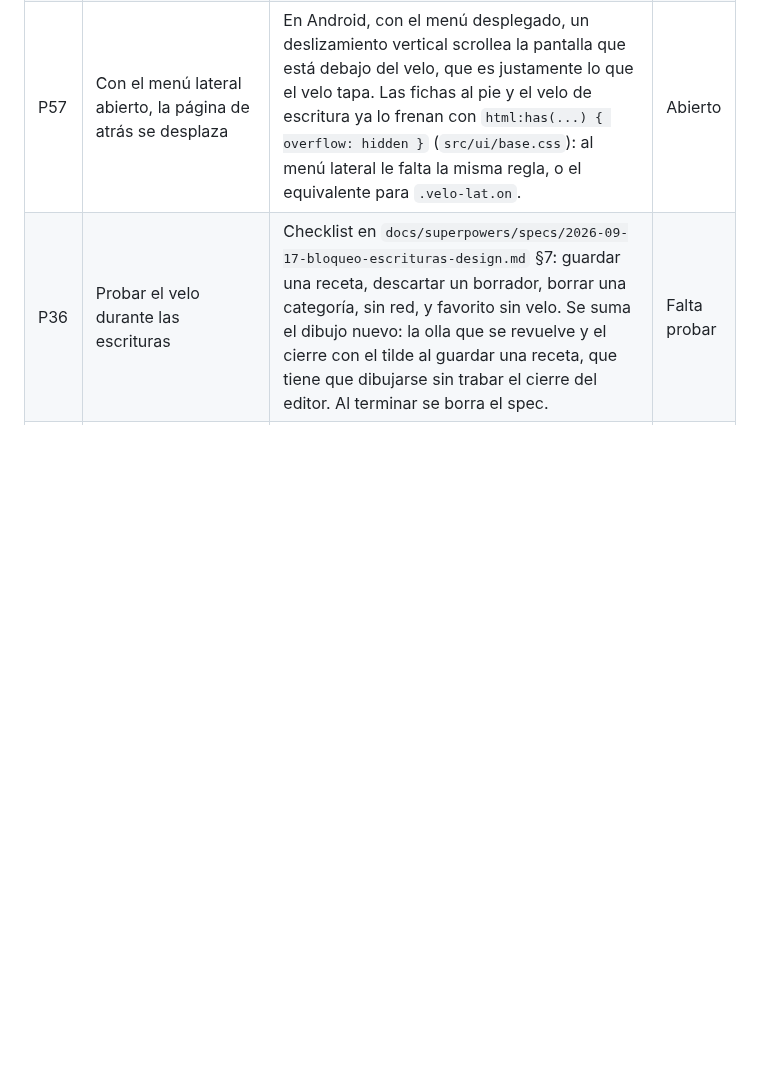
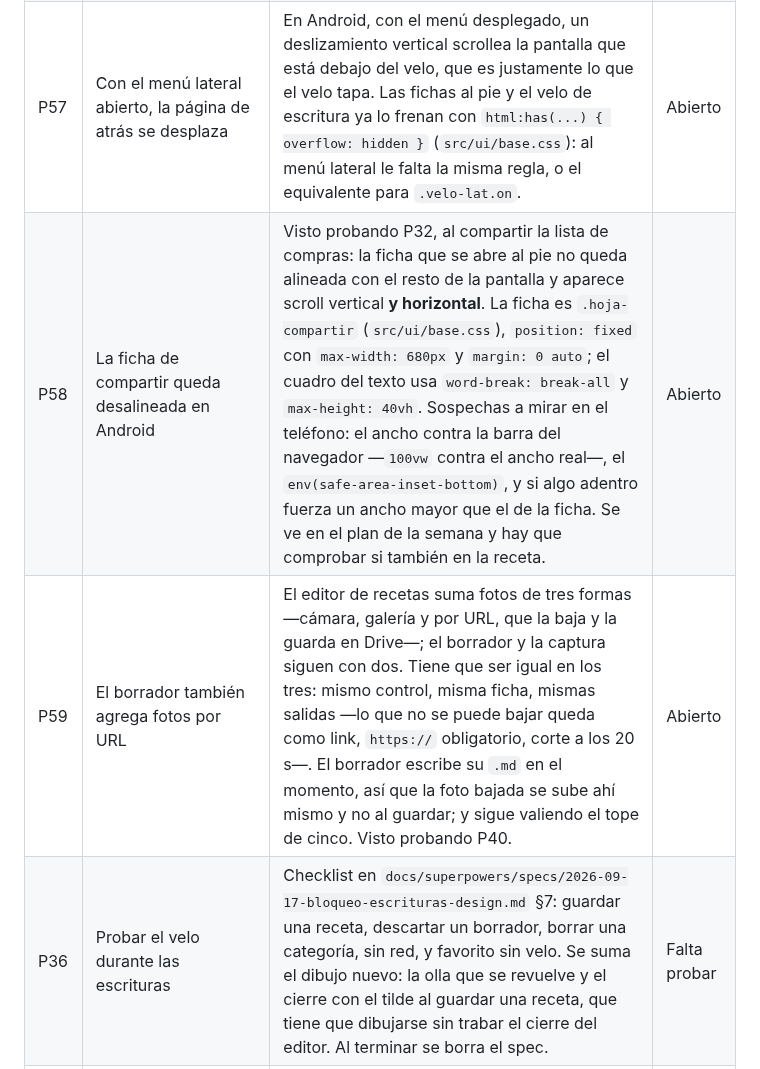
Before and after one commit to alelarre/recetario, a Markdown page: BACKLOG.md, the part around the change. Rendered like a GitHub page; blank space fills up the shorter version.

Commit message:
Backlog: la ficha de compartir en Android, y fotos por URL en el borrador
Co-Authored-By: Claude Opus 5 (1M context) <noreply@anthropic.com>

```diff
--- a/BACKLOG.md
+++ b/BACKLOG.md
@@ -16,6 +16,8 @@ probar; una que quedó a medias vuelve a `Abierto`.
 | P55 | Las pantallas del menú lateral muestran la hamburguesa, no el volver | El menú lateral llega al Recetario, a Borradores, al plan de la semana y a Ajustes, pero el encabezado sólo dibuja la hamburguesa en algunas: *Nueva receta* y el *plan de la semana* muestran el volver. Las que están en el menú tienen que abrirlo desde su encabezado; el volver queda para las que se entra desde otra pantalla. `PANTALLAS_CON_MENU` (`src/main.ts:2592`) ya lista cuáles son —el plan está ahí, así que el gesto sí lo abre pero el botón no—; revisar qué hace cada pantalla con `encabezado({ izquierda })` y si *Nueva receta* tiene que estar en esa lista. | Abierto |
 | P56 | La lista de compras se estira a lo ancho en vez de cortar | En el plan de la semana, una línea larga de la lista de compras no corta en varios renglones: se extiende y aparece un scroll horizontal. Es un `white-space`, un `min-width: 0` o una palabra sin espacios que no rompe; mirar `.compras` en el CSS y el ancho de la fila. Se ve en el teléfono con un ingrediente de nombre largo. | Abierto |
 | P57 | Con el menú lateral abierto, la página de atrás se desplaza | En Android, con el menú desplegado, un deslizamiento vertical scrollea la pantalla que está debajo del velo, que es justamente lo que el velo tapa. Las fichas al pie y el velo de escritura ya lo frenan con `html:has(...) { overflow: hidden }` (`src/ui/base.css`): al menú lateral le falta la misma regla, o el equivalente para `.velo-lat.on`. | Abierto |
+| P58 | La ficha de compartir queda desalineada en Android | Visto probando P32, al compartir la lista de compras: la ficha que se abre al pie no queda alineada con el resto de la pantalla y aparece scroll vertical **y horizontal**. La ficha es `.hoja-compartir` (`src/ui/base.css`), `position: fixed` con `max-width: 680px` y `margin: 0 auto`; el cuadro del texto usa `word-break: break-all` y `max-height: 40vh`. Sospechas a mirar en el teléfono: el ancho contra la barra del navegador —`100vw` contra el ancho real—, el `env(safe-area-inset-bottom)`, y si algo adentro fuerza un ancho mayor que el de la ficha. Se ve en el plan de la semana y hay que comprobar si también en la receta. | Abierto |
+| P59 | El borrador también agrega fotos por URL | El editor de recetas suma fotos de tres formas —cámara, galería y por URL, que la baja y la guarda en Drive—; el borrador y la captura siguen con dos. Tiene que ser igual en los tres: mismo control, misma ficha, mismas salidas —lo que no se puede bajar queda como link, `https://` obligatorio, corte a los 20 s—. El borrador escribe su `.md` en el momento, así que la foto bajada se sube ahí mismo y no al guardar; y sigue valiendo el tope de cinco. Visto probando P40. | Abierto |
 | P36 | Probar el velo durante las escrituras | Checklist en `docs/superpowers/specs/2026-09-17-bloqueo-escrituras-design.md` §7: guardar una receta, descartar un borrador, borrar una categoría, sin red, y favorito sin velo. Se suma el dibujo nuevo: la olla que se revuelve y el cierre con el tilde al guardar una receta, que tiene que dibujarse sin trabar el cierre del editor. Al terminar se borra el spec. | Falta probar |
 | P26 | Probar la carpeta sin explorador | Checklist en `docs/superpowers/specs/2026-09-18-carpeta-sin-explorador-design.md` §9: crear «Recetario», cambiar de carpeta con el Picker y cancelarlo. Al terminar se borran el spec y su plan. | Falta probar |
 | P32 | Probar el plan de la semana | Checklist en `docs/superpowers/specs/2026-09-17-planificador-design.md` §10: agregar, sacar, reiniciar, la lista de compras por WhatsApp, y que arranque en el día de hoy. Al terminar se borran el spec y su plan. | Falta probar |
```
